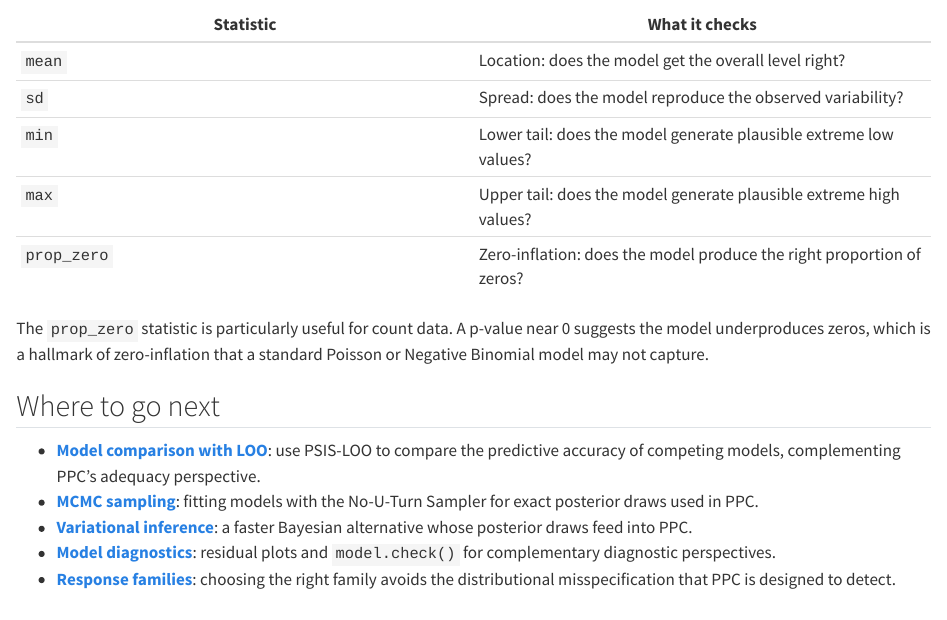
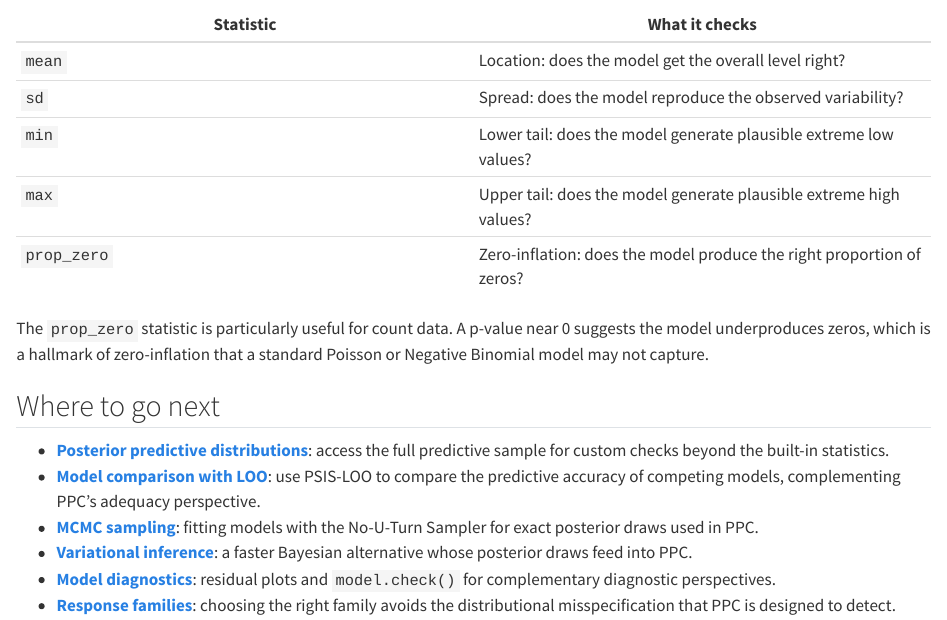
Before and after one commit to rich-iannone/whittaker, a Quarto document (user_guide/24-ppc.qmd): the page in a window 1100 px wide, from 3240 px down. Rendered offline with R 4.5, knitr and Pandoc in place of Quarto, with nearby package versions; some code elsewhere in the file could not run offline.

Commit message:
Update 24-ppc.qmd

```diff
--- a/user_guide/24-ppc.qmd
+++ b/user_guide/24-ppc.qmd
@@ -177,6 +177,8 @@ Binomial model may not capture.
 
 ## Where to go next
 
+- **[Posterior predictive distributions](25-posterior-predict.qmd)**: access the full predictive
+  sample for custom checks beyond the built-in statistics.
 - **[Model comparison with LOO](22-loo.qmd)**: use PSIS-LOO to compare the predictive accuracy of
   competing models, complementing PPC's adequacy perspective.
 - **[MCMC sampling](21-mcmc.qmd)**: fitting models with the No-U-Turn Sampler for exact posterior
```
